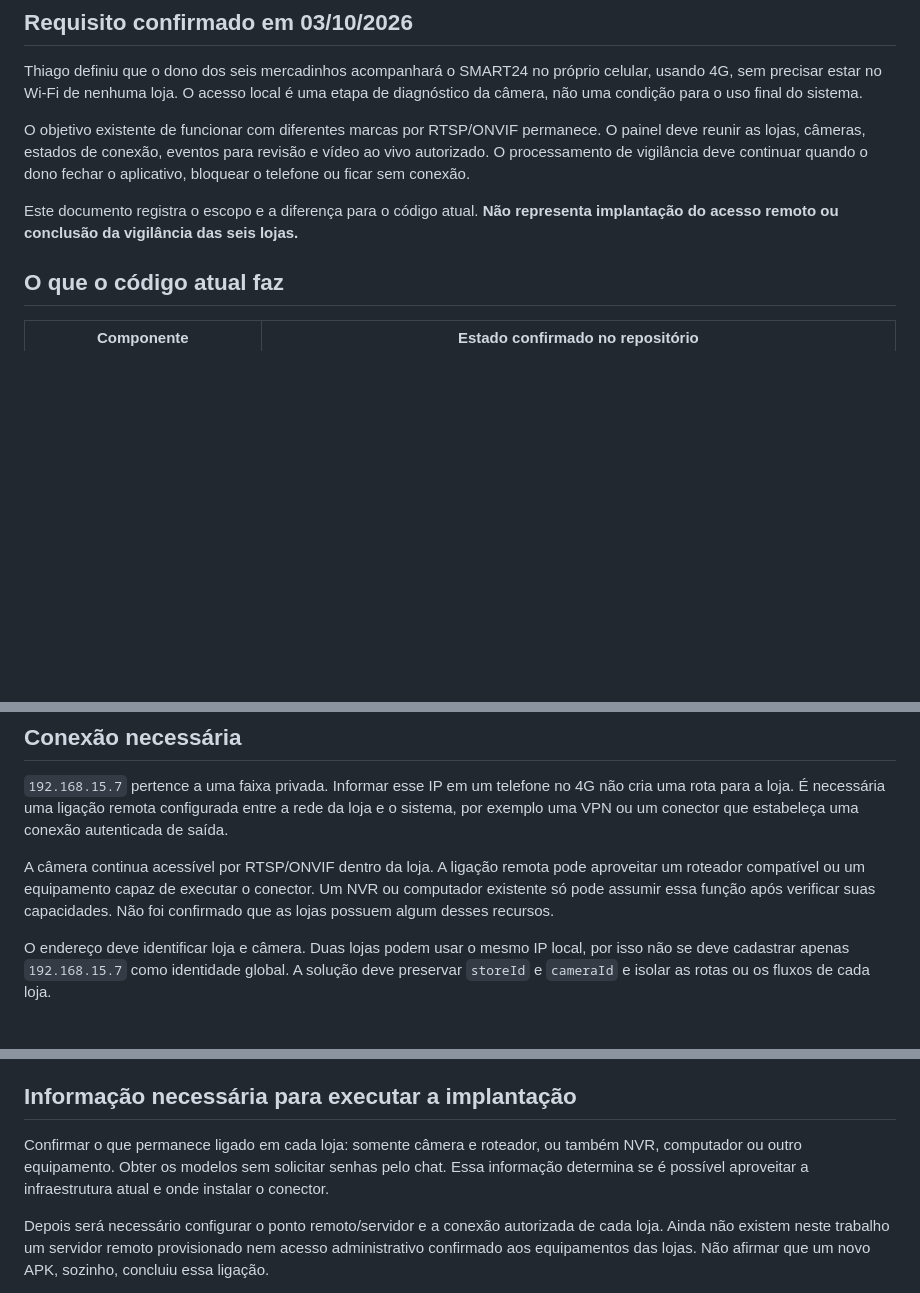
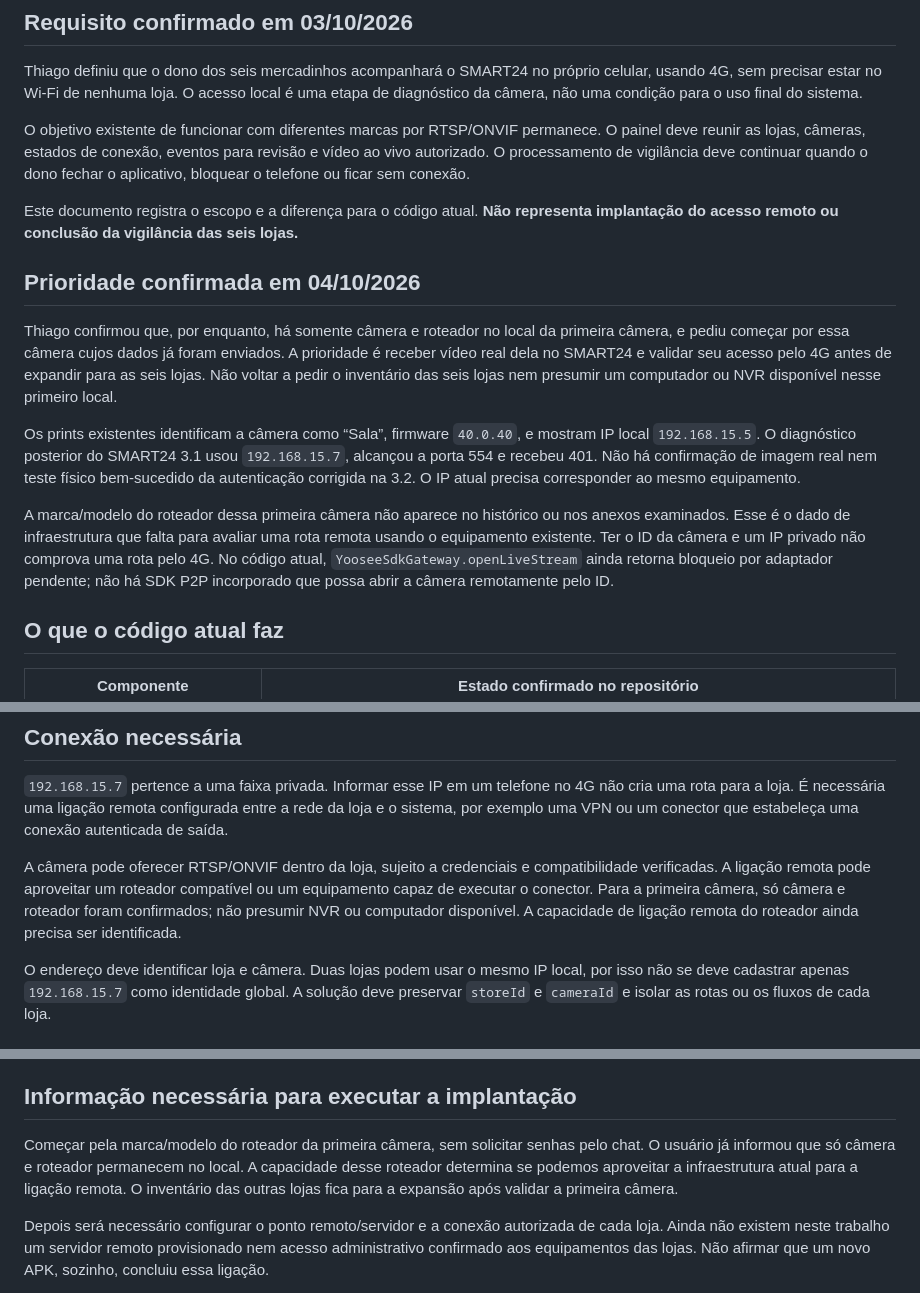
Before and after one commit to tsvalencio-IA/SMART24, a Markdown page: docs/VIGILANTE-REMOTO-MULTILOJA.md, 3 parts joined by grey strips. GitHub-like rendering; blank space fills up the shorter version.

Commit message:
Prioritize the existing first camera and record camera-plus-router infrastructure

```diff
--- a/docs/VIGILANTE-REMOTO-MULTILOJA.md
+++ b/docs/VIGILANTE-REMOTO-MULTILOJA.md
@@ -7,6 +7,14 @@ Thiago definiu que o dono dos seis mercadinhos acompanhará o SMART24 no própri
 O objetivo existente de funcionar com diferentes marcas por RTSP/ONVIF permanece. O painel deve reunir as lojas, câmeras, estados de conexão, eventos para revisão e vídeo ao vivo autorizado. O processamento de vigilância deve continuar quando o dono fechar o aplicativo, bloquear o telefone ou ficar sem conexão.
 
 Este documento registra o escopo e a diferença para o código atual. **Não representa implantação do acesso remoto ou conclusão da vigilância das seis lojas.**
+
+## Prioridade confirmada em 04/10/2026
+
+Thiago confirmou que, por enquanto, há somente câmera e roteador no local da primeira câmera, e pediu começar por essa câmera cujos dados já foram enviados. A prioridade é receber vídeo real dela no SMART24 e validar seu acesso pelo 4G antes de expandir para as seis lojas. Não voltar a pedir o inventário das seis lojas nem presumir um computador ou NVR disponível nesse primeiro local.
+
+Os prints existentes identificam a câmera como “Sala”, firmware `40.0.40`, e mostram IP local `192.168.15.5`. O diagnóstico posterior do SMART24 3.1 usou `192.168.15.7`, alcançou a porta 554 e recebeu 401. Não há confirmação de imagem real nem teste físico bem-sucedido da autenticação corrigida na 3.2. O IP atual precisa corresponder ao mesmo equipamento.
+
+A marca/modelo do roteador dessa primeira câmera não aparece no histórico ou nos anexos examinados. Esse é o dado de infraestrutura que falta para avaliar uma rota remota usando o equipamento existente. Ter o ID da câmera e um IP privado não comprova uma rota pelo 4G. No código atual, `YooseeSdkGateway.openLiveStream` ainda retorna bloqueio por adaptador pendente; não há SDK P2P incorporado que possa abrir a câmera remotamente pelo ID.
 
 ## O que o código atual faz
 
@@ -24,7 +32,7 @@ O diagnóstico físico disponível continua sendo o 401 em `192.168.15.7:554` no
 
 `192.168.15.7` pertence a uma faixa privada. Informar esse IP em um telefone no 4G não cria uma rota para a loja. É necessária uma ligação remota configurada entre a rede da loja e o sistema, por exemplo uma VPN ou um conector que estabeleça uma conexão autenticada de saída.
 
-A câmera continua acessível por RTSP/ONVIF dentro da loja. A ligação remota pode aproveitar um roteador compatível ou um equipamento capaz de executar o conector. Um NVR ou computador existente só pode assumir essa função após verificar suas capacidades. Não foi confirmado que as lojas possuem algum desses recursos.
+A câmera pode oferecer RTSP/ONVIF dentro da loja, sujeito a credenciais e compatibilidade verificadas. A ligação remota pode aproveitar um roteador compatível ou um equipamento capaz de executar o conector. Para a primeira câmera, só câmera e roteador foram confirmados; não presumir NVR ou computador disponível. A capacidade de ligação remota do roteador ainda precisa ser identificada.
 
 O endereço deve identificar loja e câmera. Duas lojas podem usar o mesmo IP local, por isso não se deve cadastrar apenas `192.168.15.7` como identidade global. A solução deve preservar `storeId` e `cameraId` e isolar as rotas ou os fluxos de cada loja.
 
@@ -40,7 +48,7 @@ A IA continuará tratando retiradas/devoluções como eventos prováveis para re
 
 ## Informação necessária para executar a implantação
 
-Confirmar o que permanece ligado em cada loja: somente câmera e roteador, ou também NVR, computador ou outro equipamento. Obter os modelos sem solicitar senhas pelo chat. Essa informação determina se é possível aproveitar a infraestrutura atual e onde instalar o conector.
+Começar pela marca/modelo do roteador da primeira câmera, sem solicitar senhas pelo chat. O usuário já informou que só câmera e roteador permanecem no local. A capacidade desse roteador determina se podemos aproveitar a infraestrutura atual para a ligação remota. O inventário das outras lojas fica para a expansão após validar a primeira câmera.
 
 Depois será necessário configurar o ponto remoto/servidor e a conexão autorizada de cada loja. Ainda não existem neste trabalho um servidor remoto provisionado nem acesso administrativo confirmado aos equipamentos das lojas. Não afirmar que um novo APK, sozinho, concluiu essa ligação.
 
```
Also changed, not shown: docs/CONTINUIDADE-VIGILANTE.md (+2 -0 lines).
